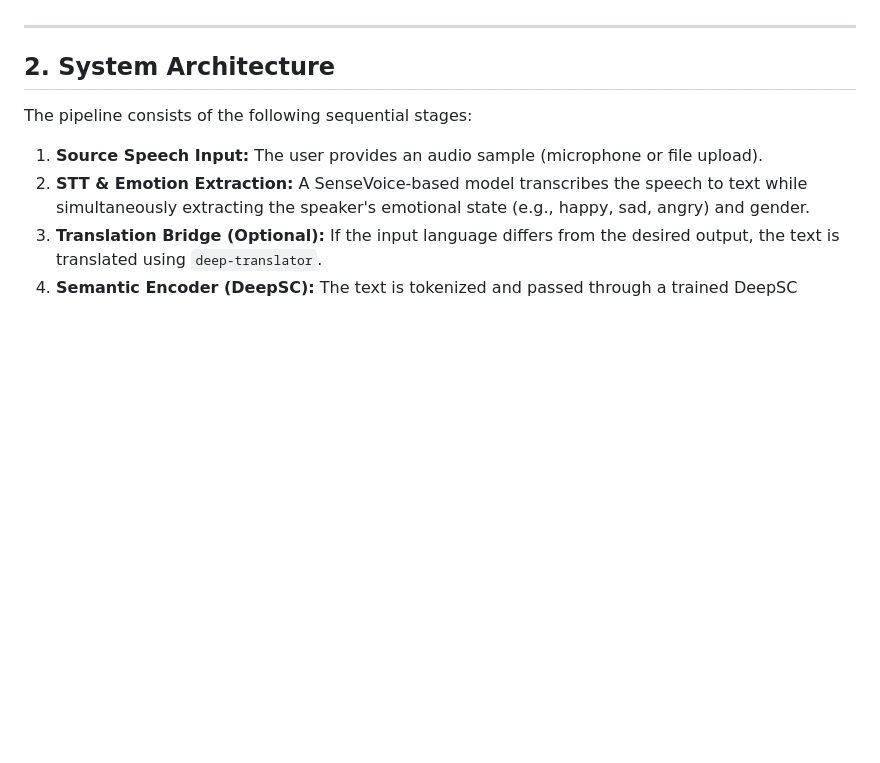
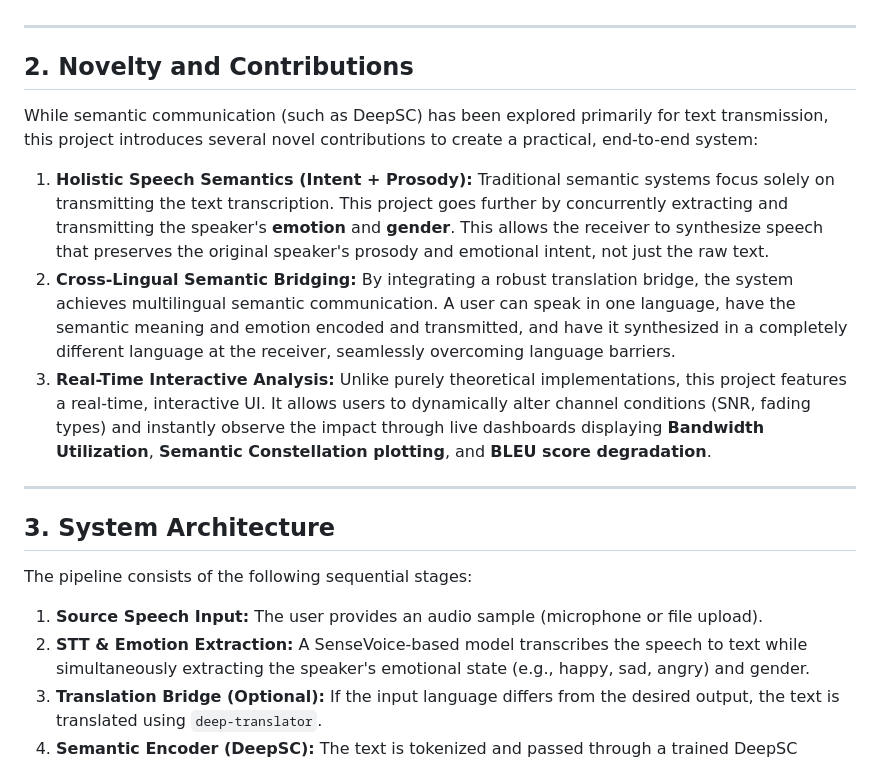
Before and after one commit to Platypus96/minor-project, a Markdown page: REPORT.md, the part around one of its changes. Rendered like a GitHub page; blank space fills up the shorter version.

```diff
--- a/REPORT.md
+++ b/REPORT.md
@@ -16,7 +16,16 @@ With the exponential growth in wireless data traffic, traditional Shannon-based
 
 ---
 
-## 2. System Architecture
+## 2. Novelty and Contributions
+While semantic communication (such as DeepSC) has been explored primarily for text transmission, this project introduces several novel contributions to create a practical, end-to-end system:
+
+1. **Holistic Speech Semantics (Intent + Prosody):** Traditional semantic systems focus solely on transmitting the text transcription. This project goes further by concurrently extracting and transmitting the speaker's **emotion** and **gender**. This allows the receiver to synthesize speech that preserves the original speaker's prosody and emotional intent, not just the raw text.
+2. **Cross-Lingual Semantic Bridging:** By integrating a robust translation bridge, the system achieves multilingual semantic communication. A user can speak in one language, have the semantic meaning and emotion encoded and transmitted, and have it synthesized in a completely different language at the receiver, seamlessly overcoming language barriers.
+3. **Real-Time Interactive Analysis:** Unlike purely theoretical implementations, this project features a real-time, interactive UI. It allows users to dynamically alter channel conditions (SNR, fading types) and instantly observe the impact through live dashboards displaying **Bandwidth Utilization**, **Semantic Constellation plotting**, and **BLEU score degradation**.
+
+---
+
+## 3. System Architecture
 
 The pipeline consists of the following sequential stages:
 
```
Also changed, not shown: other parts of REPORT.md (+10 -10 lines).
